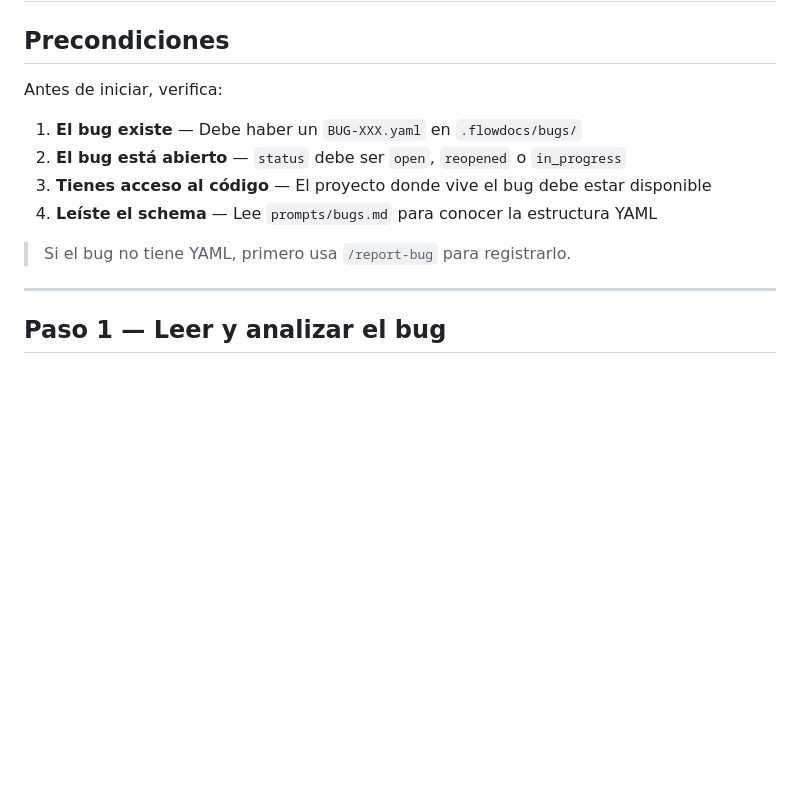
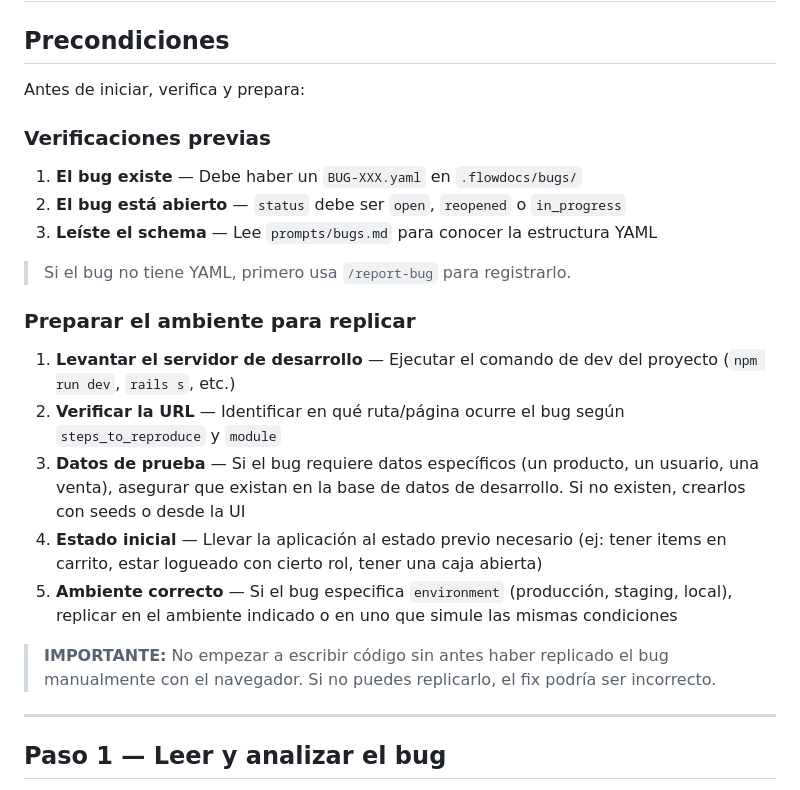
Before and after one commit to emaildevelopmentteam1-a11y/flowdocs, a Markdown page: .agent/workflows/fix-bug.md, the part around the change. Rendered like a GitHub page; blank space fills up the shorter version.

Commit message:
fix: expandir precondiciones de fix-bug con setup de ambiente para replicar bug
- Levantar servidor de desarrollo antes de empezar
- Identificar URL/ruta donde ocurre el bug
- Preparar datos de prueba necesarios
- Llevar app al estado inicial correcto
- Regla: no escribir código sin antes replicar con navegador

```diff
--- a/.agent/workflows/fix-bug.md
+++ b/.agent/workflows/fix-bug.md
@@ -8,14 +8,24 @@ description: Corregir un bug existente — implementar fix + resolver/reabrir +
 
 ## Precondiciones
 
-Antes de iniciar, verifica:
+Antes de iniciar, verifica y prepara:
 
+### Verificaciones previas
 1. **El bug existe** — Debe haber un `BUG-XXX.yaml` en `.flowdocs/bugs/`
 2. **El bug está abierto** — `status` debe ser `open`, `reopened` o `in_progress`
-3. **Tienes acceso al código** — El proyecto donde vive el bug debe estar disponible
-4. **Leíste el schema** — Lee `prompts/bugs.md` para conocer la estructura YAML
+3. **Leíste el schema** — Lee `prompts/bugs.md` para conocer la estructura YAML
 
 > Si el bug no tiene YAML, primero usa `/report-bug` para registrarlo.
+
+### Preparar el ambiente para replicar
+
+1. **Levantar el servidor de desarrollo** — Ejecutar el comando de dev del proyecto (`npm run dev`, `rails s`, etc.)
+2. **Verificar la URL** — Identificar en qué ruta/página ocurre el bug según `steps_to_reproduce` y `module`
+3. **Datos de prueba** — Si el bug requiere datos específicos (un producto, un usuario, una venta), asegurar que existan en la base de datos de desarrollo. Si no existen, crearlos con seeds o desde la UI
+4. **Estado inicial** — Llevar la aplicación al estado previo necesario (ej: tener items en carrito, estar logueado con cierto rol, tener una caja abierta)
+5. **Ambiente correcto** — Si el bug especifica `environment` (producción, staging, local), replicar en el ambiente indicado o en uno que simule las mismas condiciones
+
+> **IMPORTANTE:** No empezar a escribir código sin antes haber replicado el bug manualmente con el navegador. Si no puedes replicarlo, el fix podría ser incorrecto.
 
 ---
 
```
